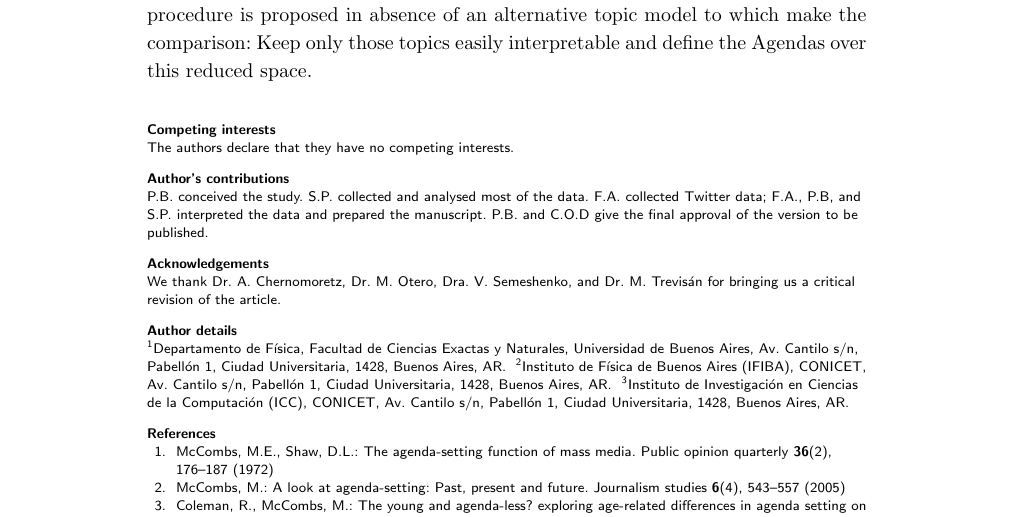
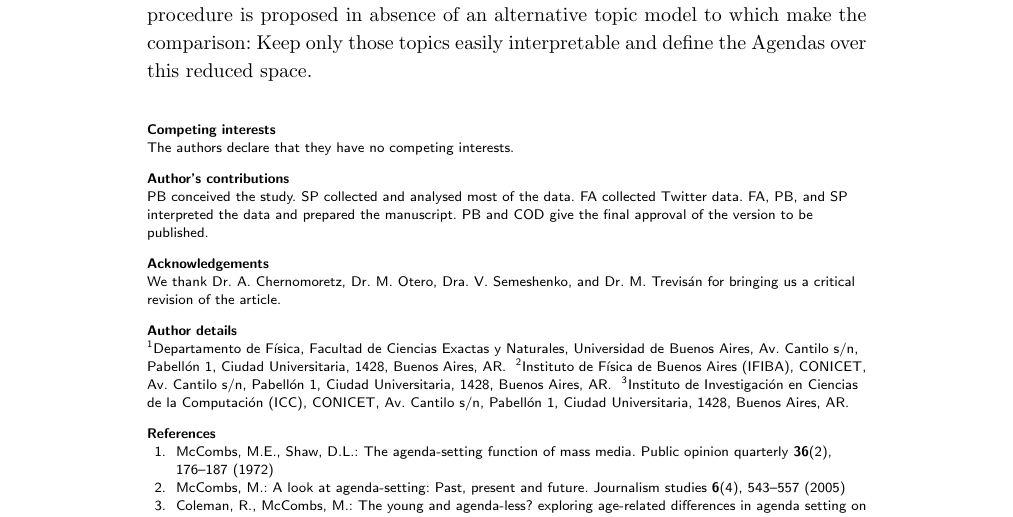
Before and after one commit to spinto88/PaperAgendaSetting, a LaTeX document (bmc_article.tex): part of page 15 of 24, cut so that both start at the same text. Compiled offline with pdfLaTeX.

Commit message:
Cambios en el formato de Author Contribution

```diff
--- a/bmc_article.tex
+++ b/bmc_article.tex
@@ -627,7 +627,7 @@ The same procedure is proposed in absence of an alternative topic model to which
   The authors declare that they have no competing interests.
 
 \section*{Author's contributions}
-P.B. conceived the study. S.P. collected and analysed most of the data. F.A. collected Twitter data; F.A., P.B, and S.P. interpreted the data and prepared the manuscript. P.B. and C.O.D  give the final approval of the version to be published.
+PB conceived the study. SP collected and analysed most of the data. FA collected Twitter data. FA, PB, and SP interpreted the data and prepared the manuscript. PB and COD  give the final approval of the version to be published.
 
 \section*{Acknowledgements}
   We thank Dr. A. Chernomoretz, Dr. M. Otero, Dra. V. Semeshenko, and Dr. M. Trevis\'an for bringing us a critical revision of the article.
```
